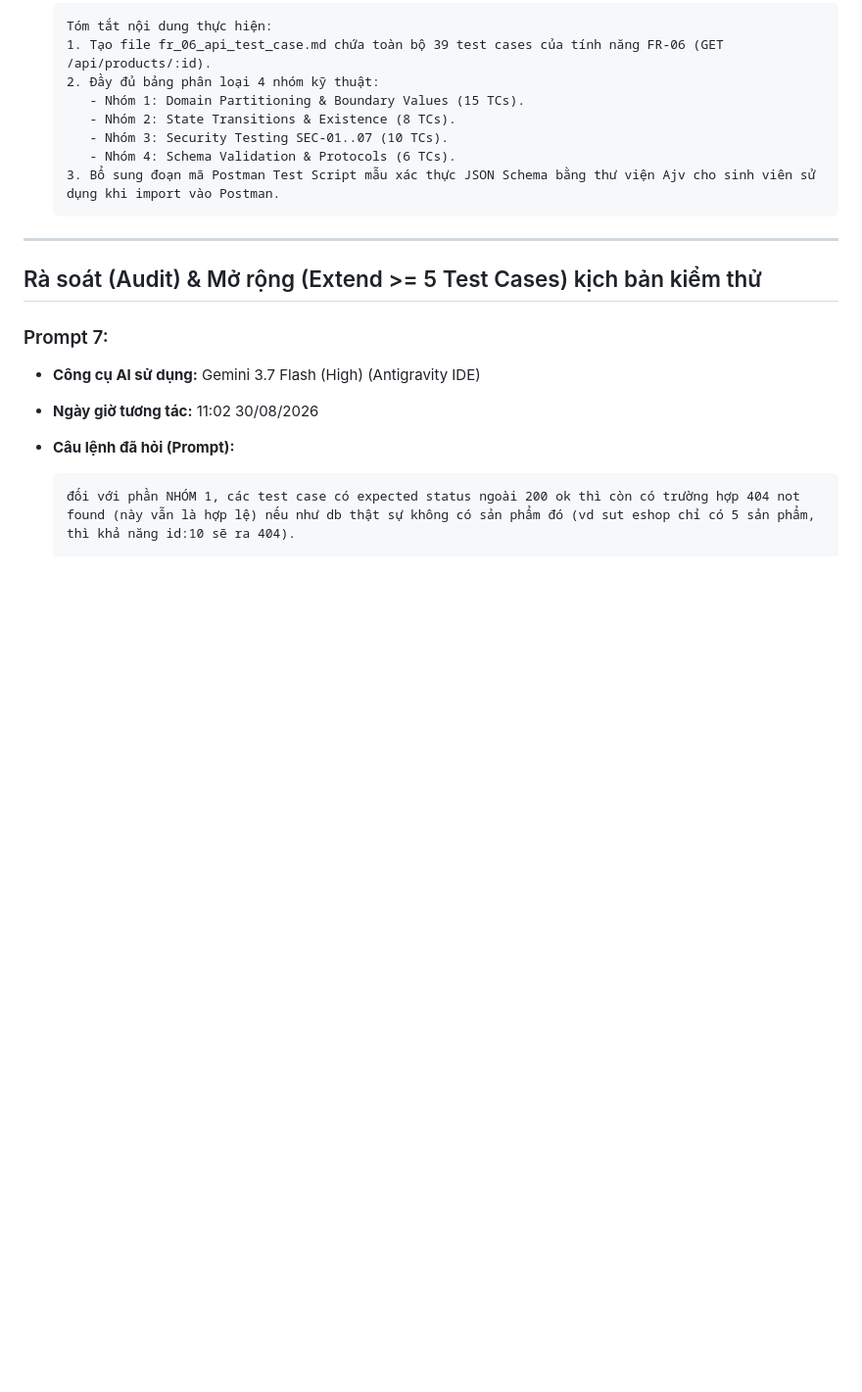
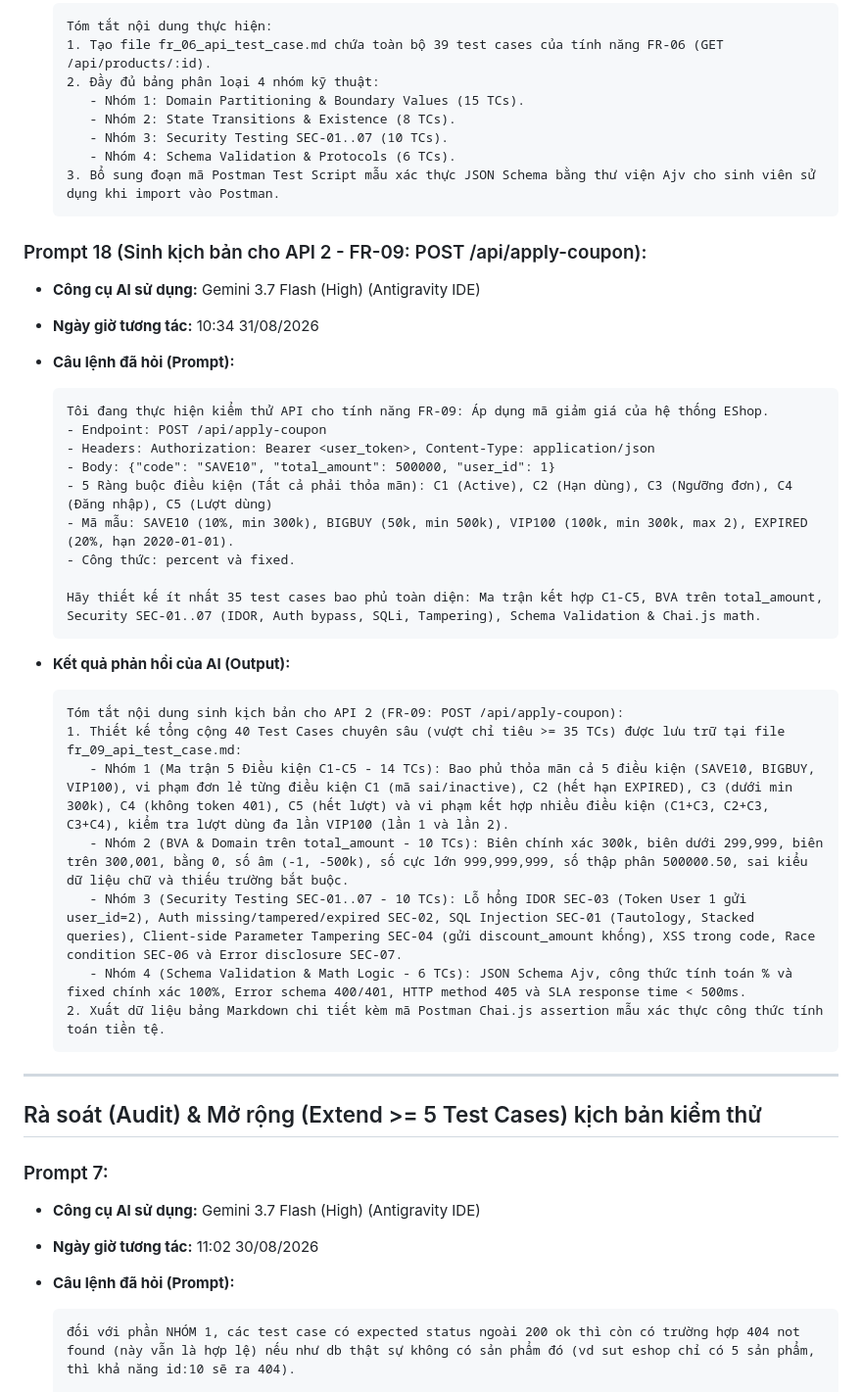
Before and after one commit to nguyenhieuthuan3105/HW06-API_Testing, a Markdown page: ai_templates/ai_audit_report.md, the part around one of its changes. Shown at 98% size. Rendered like a GitHub page; blank space fills up the shorter version.

````diff
--- a/ai_templates/ai_audit_report.md
+++ b/ai_templates/ai_audit_report.md
@@ -211,6 +211,35 @@ Mỗi phiên tương tác với AI hỗ trợ thực hiện bài tập lớn đ
   3. Bổ sung đoạn mã Postman Test Script mẫu xác thực JSON Schema bằng thư viện Ajv cho sinh viên sử dụng khi import vào Postman.
   ```
 
+### Prompt 18 (Sinh kịch bản cho API 2 - FR-09: POST /api/apply-coupon):
+
+- **Công cụ AI sử dụng:** Gemini 3.7 Flash (High) (Antigravity IDE)
+- **Ngày giờ tương tác:** 10:34 31/08/2026
+- **Câu lệnh đã hỏi (Prompt):**
+
+  ```text
+  Tôi đang thực hiện kiểm thử API cho tính năng FR-09: Áp dụng mã giảm giá của hệ thống EShop.
+  - Endpoint: POST /api/apply-coupon
+  - Headers: Authorization: Bearer <user_token>, Content-Type: application/json
+  - Body: {"code": "SAVE10", "total_amount": 500000, "user_id": 1}
+  - 5 Ràng buộc điều kiện (Tất cả phải thỏa mãn): C1 (Active), C2 (Hạn dùng), C3 (Ngưỡng đơn), C4 (Đăng nhập), C5 (Lượt dùng)
+  - Mã mẫu: SAVE10 (10%, min 300k), BIGBUY (50k, min 500k), VIP100 (100k, min 300k, max 2), EXPIRED (20%, hạn 2020-01-01).
+  - Công thức: percent và fixed.
+
+  Hãy thiết kế ít nhất 35 test cases bao phủ toàn diện: Ma trận kết hợp C1-C5, BVA trên total_amount, Security SEC-01..07 (IDOR, Auth bypass, SQLi, Tampering), Schema Validation & Chai.js math.
+  ```
+
+- **Kết quả phản hồi của AI (Output):**
+  ```text
+  Tóm tắt nội dung sinh kịch bản cho API 2 (FR-09: POST /api/apply-coupon):
+  1. Thiết kế tổng cộng 40 Test Cases chuyên sâu (vượt chỉ tiêu >= 35 TCs) được lưu trữ tại file fr_09_api_test_case.md:
+     - Nhóm 1 (Ma trận 5 Điều kiện C1-C5 - 14 TCs): Bao phủ thỏa mãn cả 5 điều kiện (SAVE10, BIGBUY, VIP100), vi phạm đơn lẻ từng điều kiện C1 (mã sai/inactive), C2 (hết hạn EXPIRED), C3 (dưới min 300k), C4 (không token 401), C5 (hết lượt) và vi phạm kết hợp nhiều điều kiện (C1+C3, C2+C3, C3+C4), kiểm tra lượt dùng đa lần VIP100 (lần 1 và lần 2).
+     - Nhóm 2 (BVA & Domain trên total_amount - 10 TCs): Biên chính xác 300k, biên dưới 299,999, biên trên 300,001, bằng 0, số âm (-1, -500k), số cực lớn 999,999,999, số thập phân 500000.50, sai kiểu dữ liệu chữ và thiếu trường bắt buộc.
+     - Nhóm 3 (Security Testing SEC-01..07 - 10 TCs): Lỗ hổng IDOR SEC-03 (Token User 1 gửi user_id=2), Auth missing/tampered/expired SEC-02, SQL Injection SEC-01 (Tautology, Stacked queries), Client-side Parameter Tampering SEC-04 (gửi discount_amount khống), XSS trong code, Race condition SEC-06 và Error disclosure SEC-07.
+     - Nhóm 4 (Schema Validation & Math Logic - 6 TCs): JSON Schema Ajv, công thức tính toán % và fixed chính xác 100%, Error schema 400/401, HTTP method 405 và SLA response time < 500ms.
+  2. Xuất dữ liệu bảng Markdown chi tiết kèm mã Postman Chai.js assertion mẫu xác thực công thức tính toán tiền tệ.
+  ```
+
 ---
 
 ## Rà soát (Audit) & Mở rộng (Extend >= 5 Test Cases) kịch bản kiểm thử
````
Also changed, not shown: other parts of ai_templates/ai_audit_report.md (+25 -0 lines), fr_09_api_test_case.md (added, +138 -0 lines).
